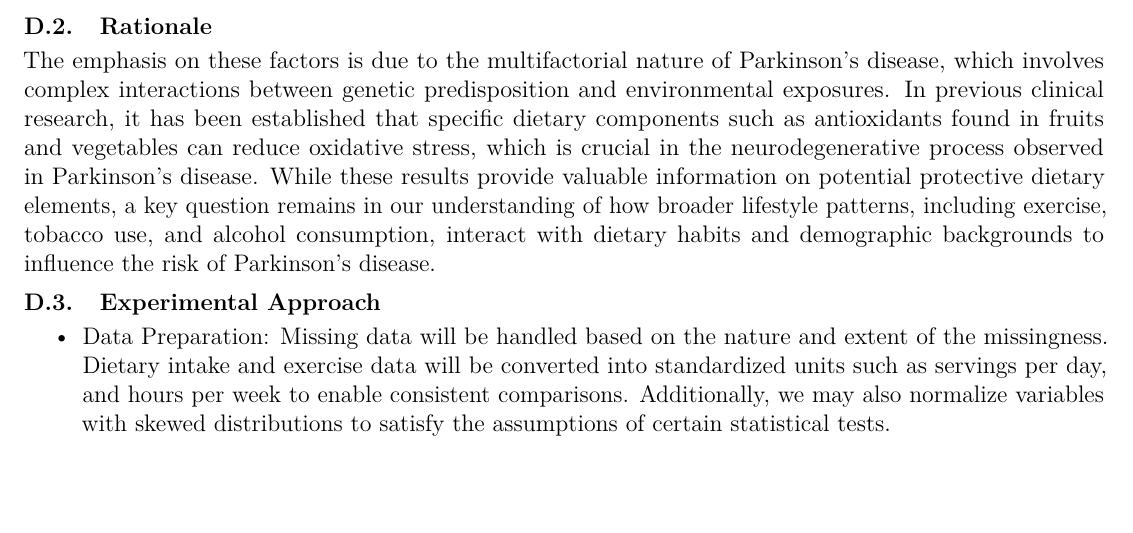
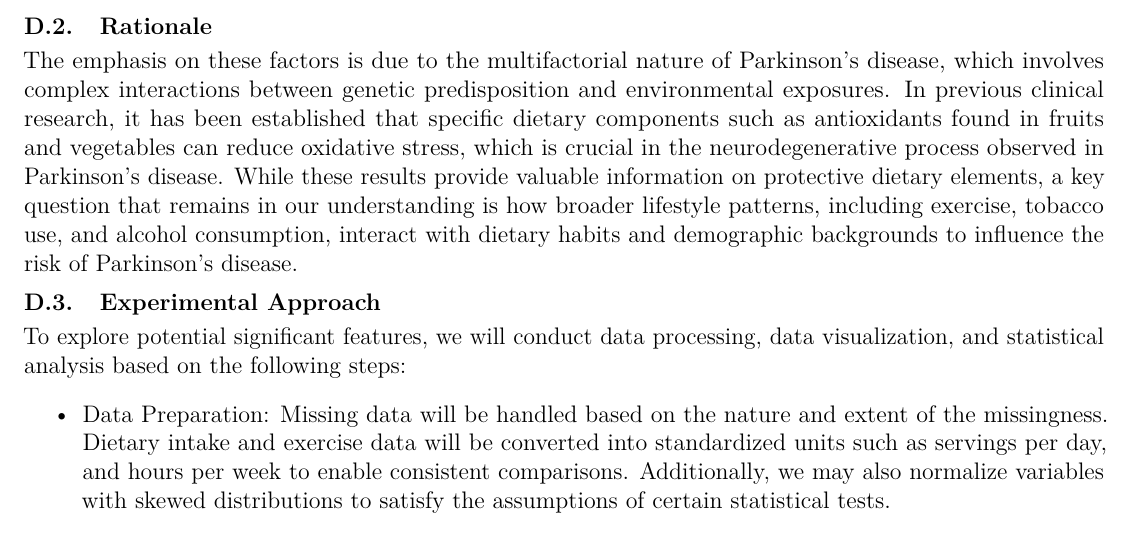
Before and after one commit to JingnanBai/BIS687-Capstone-group-8, a LaTeX document (proposal/proposal.tex): part of page 3 of 5, cut so that both start at the same text, the shorter picture padded with empty space. Compiled offline with pdfLaTeX.

Commit message:
update proposal

```diff
--- a/proposal/proposal.tex
+++ b/proposal/proposal.tex
@@ -275,13 +275,17 @@ research, it has been established that specific dietary components such
 as antioxidants found in fruits and vegetables can reduce oxidative
 stress, which is crucial in the neurodegenerative process observed in
 Parkinson's disease. While these results provide valuable information on
-potential protective dietary elements, a key question remains in our
-understanding of how broader lifestyle patterns, including exercise,
+protective dietary elements, a key question that remains in our
+understanding is how broader lifestyle patterns, including exercise,
 tobacco use, and alcohol consumption, interact with dietary habits and
 demographic backgrounds to influence the risk of Parkinson's disease.
 
 \hypertarget{experimental-approach}{%
 \subsubsection{Experimental Approach}\label{experimental-approach}}
+
+To explore potential significant features, we will conduct data
+processing, data visualization, and statistical analysis based on the
+following steps:
 
 \begin{itemize}
 \item
```
Also changed, not shown: proposal/proposal.pdf, 1 other file.
